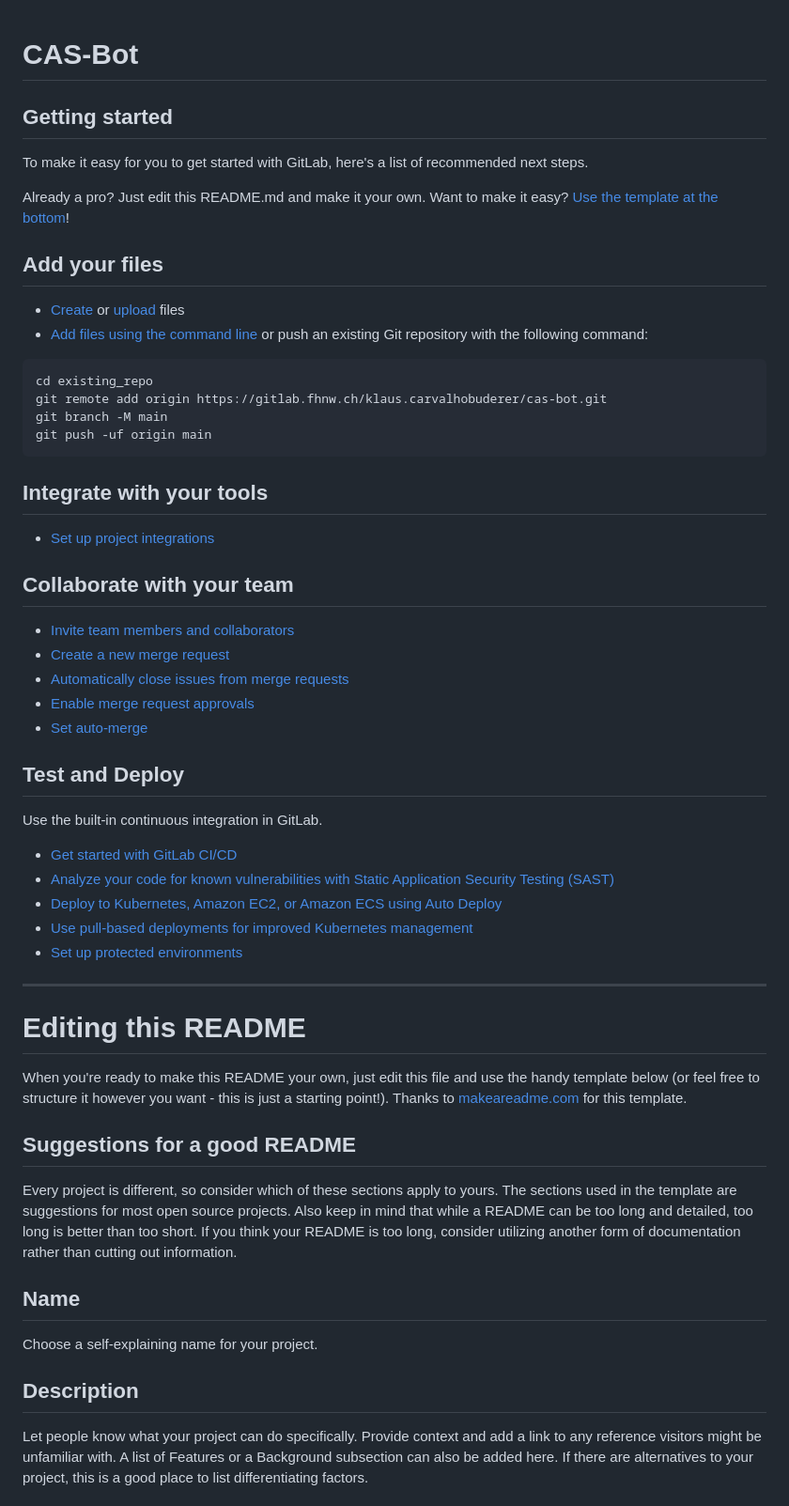
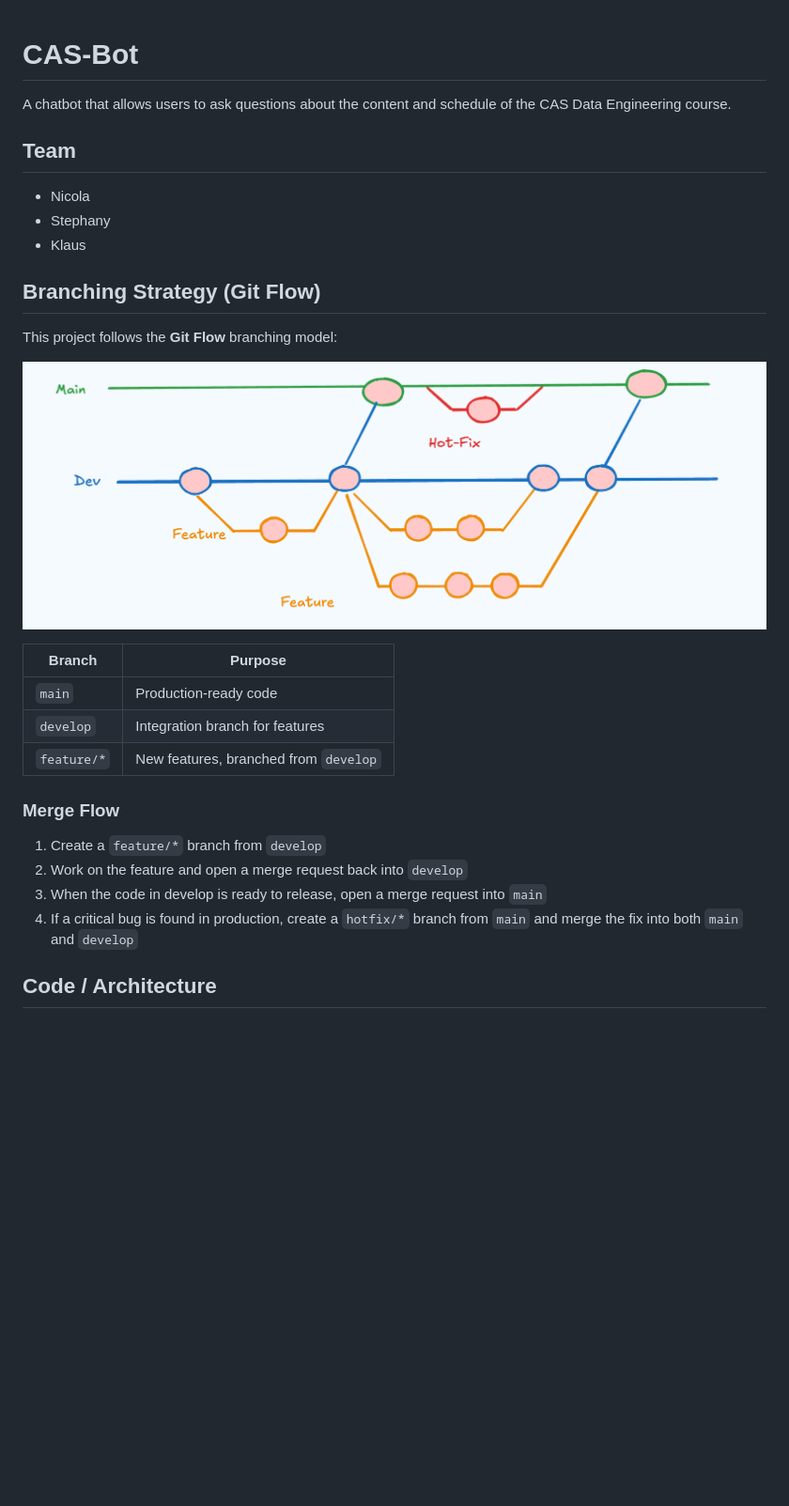
Before and after one commit to niciamcompi/cas-bot, a Markdown page: README.md, the part around one of its changes. Shown at 94% size. GitHub-like rendering; pictures changed too: assets/Branching Strategy.png (added); blank space fills up the shorter version.

Commit message:
Added branching strategy to the README

````diff
--- a/README.md
+++ b/README.md
@@ -1,60 +1,31 @@
 # CAS-Bot
 
+A chatbot that allows users to ask questions about the content and schedule of the CAS Data Engineering course.
 
+## Team
 
-## Getting started
+- Nicola
+- Stephany
+- Klaus
 
-To make it easy for you to get started with GitLab, here's a list of recommended next steps.
+## Branching Strategy (Git Flow)
 
-Already a pro? Just edit this README.md and make it your own. Want to make it easy? [Use the template at the bottom](#editing-this-readme)!
+This project follows the **Git Flow** branching model:
 
-## Add your files
+![Branching Strategy](assets/Branching%20Strategy.png)
 
-* [Create](https://docs.gitlab.com/user/project/repository/web_editor/#create-a-file) or [upload](https://docs.gitlab.com/user/project/repository/web_editor/#upload-a-file) files
-* [Add files using the command line](https://docs.gitlab.com/topics/git/add_files/#add-files-to-a-git-repository) or push an existing Git repository with the following command:
+| Branch | Purpose |
+|---|---|
+| `main` | Production-ready code |
+| `develop` | Integration branch for features |
+| `feature/*` | New features, branched from `develop` |
 
-```
-cd existing_repo
-git remote add origin https://gitlab.fhnw.ch/klaus.carvalhobuderer/cas-bot.git
-git branch -M main
-git push -uf origin main
-```
+### Merge Flow
 
-## Integrate with your tools
+1. Create a `feature/*` branch from `develop`
+2. Work on the feature and open a merge request back into `develop`
+4. When the code in develop is ready to release, open a merge request into `main`
+5. If a critical bug is found in production, create a `hotfix/*` branch from `main` and merge the fix into both `main` and `develop`
 
-* [Set up project integrations](https://gitlab.fhnw.ch/klaus.carvalhobuderer/cas-bot/-/settings/integrations)
+## Code / Architecture
 
-## Collaborate with your team
-
-* [Invite team members and collaborators](https://docs.gitlab.com/user/project/members/)
-* [Create a new merge request](https://docs.gitlab.com/user/project/merge_requests/creating_merge_requests/)
-* [Automatically close issues from merge requests](https://docs.gitlab.com/user/project/issues/managing_issues/#closing-issues-automatically)
-* [Enable merge request approvals](https://docs.gitlab.com/user/project/merge_requests/approvals/)
-* [Set auto-merge](https://docs.gitlab.com/user/project/merge_requests/auto_merge/)
-
-## Test and Deploy
-
-Use the built-in continuous integration in GitLab.
-
-* [Get started with GitLab CI/CD](https://docs.gitlab.com/ci/quick_start/)
-* [Analyze your code for known vulnerabilities with Static Application Security Testing (SAST)](https://docs.gitlab.com/user/application_security/sast/)
-* [Deploy to Kubernetes, Amazon EC2, or Amazon ECS using Auto Deploy](https://docs.gitlab.com/topics/autodevops/requirements/)
-* [Use pull-based deployments for improved Kubernetes management](https://docs.gitlab.com/user/clusters/agent/)
-* [Set up protected environments](https://docs.gitlab.com/ci/environments/protected_environments/)
-
-***
-
-# Editing this README
-
-When you're ready to make this README your own, just edit this file and use the handy template below (or feel free to structure it however you want - this is just a starting point!). Thanks to [makeareadme.com](https://www.makeareadme.com/) for this template.
-
-## Suggestions for a good README
-
-Every project is different, so consider which of these sections apply to yours. The sections used in the template are suggestions for most open source projects. Also keep in mind that while a README can be too long and detailed, too long is better than too short. If you think your README is too long, consider utilizing another form of documentation rather than cutting out information.
-
-## Name
-Choose a self-explaining name for your project.
-
-## Description
-Let people know what your project can do specifically. Provide context and add a link to any reference visitors might be unfamiliar with. A list of Features or a Background subsection can also be added here. If there are alternatives to your project, this is a good place to list differentiating factors.
-
````
Also changed, not shown: other parts of README.md (+1 -33 lines), 1 other file.
